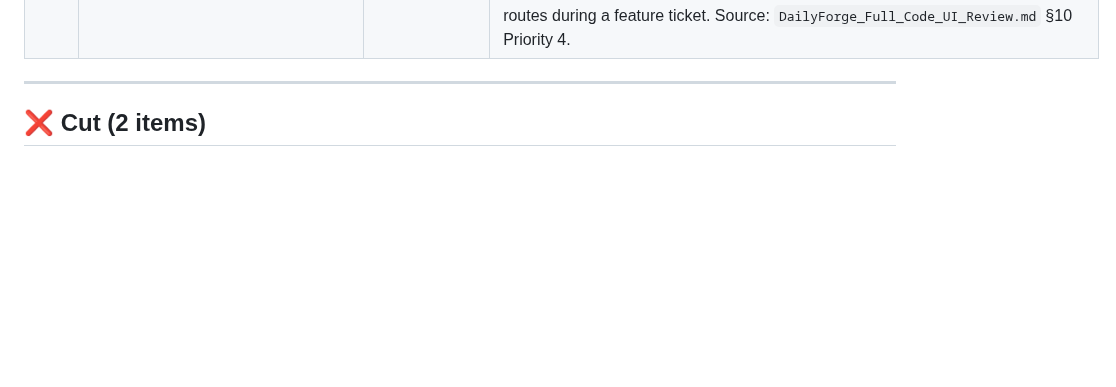
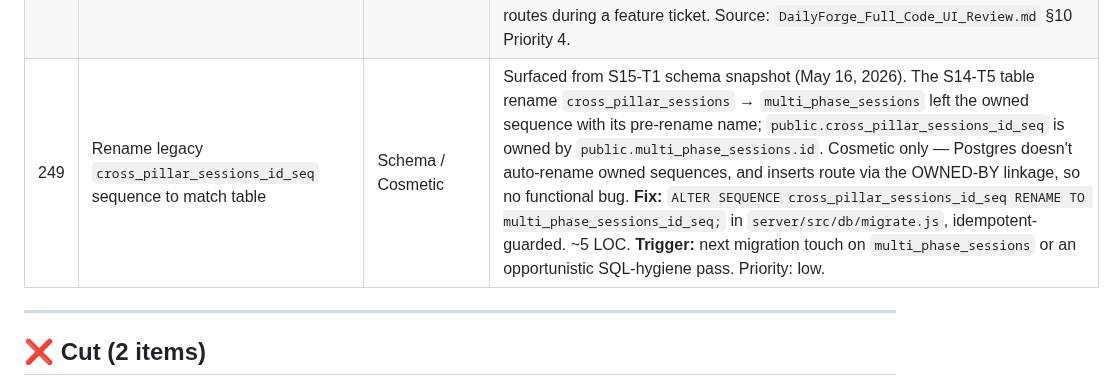
Before and after one commit to p-spec1024/DailyForge, a Markdown page: Trackers/FUTURE_SCOPE.md, the part around the change. GitHub-like rendering; blank space fills up the shorter version.

```diff
--- a/Trackers/FUTURE_SCOPE.md
+++ b/Trackers/FUTURE_SCOPE.md
@@ -277,6 +277,7 @@ A strategic planning session on Apr 26, 2026 redirected the app's home-page mode
 | 246 | Replace `EmbeddablePlayer` boolean mode with sealed `PlayerMode` class | Refactor / Type safety | [ChatGPT review, May 15, 2026] ChatGPT noted the `bool isEmbedded` pattern creates boolean-mode branching that works but isn't safe. Recommended a sealed class hierarchy: `sealed class PlayerMode {} class StandalonePlayerMode extends PlayerMode {} class EmbeddedPlayerMode extends PlayerMode { final PhaseMetadata metadata; final void Function(PhaseResult) onComplete; }`. ChatGPT itself said "not urgent; keep current approach until players stabilise." Trigger: when player behavior diverges further between embedded and standalone modes. Source: `DailyForge_Full_Code_UI_Review.md` §3.8. |
 | 247 | Professional review of red/yellow breathwork safety warnings | Safety / Launch gate | [ChatGPT review, May 15, 2026] User-acknowledged that breathwork safety warnings are self-curated based on research, not professionally reviewed. ChatGPT identified this as acceptable for invitation-only beta if warnings are conservative (S17-T2 handles the minimum bar — onboarding disclaimer, per-technique warnings, user acknowledgement for high-intensity, "stop if dizzy" copy). However, before public/paid launch, obtain professional medical review of red/yellow-level techniques and document contraindication sources. Trigger: before opening paid signups (Pro/Max tier). Source: `DailyForge_Full_Code_UI_Review.md` §8.4 and `ANSWERS-to-chatgpt-questions.md` Q4. |
 | 248 | Route validation helper utilities (`parsePositiveInt`, `requireEnum`, etc.) | Backend / Code hygiene | [ChatGPT review, May 15, 2026] ChatGPT recommended extracting reusable route validation helpers: `parsePositiveInt(value, name)`, `parseOptionalPositiveInt(value, name)`, `requireString(value, name)`, `requireEnum(value, allowed, name)`. Would reduce repeated validation code across route files. S15-T6 (auth integer-id validation) addresses the most critical case; broader helper extraction is opportunistic. Address when touching multiple routes during a feature ticket. Source: `DailyForge_Full_Code_UI_Review.md` §10 Priority 4. |
+| 249 | Rename legacy `cross_pillar_sessions_id_seq` sequence to match table | Schema / Cosmetic | Surfaced from S15-T1 schema snapshot (May 16, 2026). The S14-T5 table rename `cross_pillar_sessions` → `multi_phase_sessions` left the owned sequence with its pre-rename name; `public.cross_pillar_sessions_id_seq` is owned by `public.multi_phase_sessions.id`. Cosmetic only — Postgres doesn't auto-rename owned sequences, and inserts route via the OWNED-BY linkage, so no functional bug. **Fix:** `ALTER SEQUENCE cross_pillar_sessions_id_seq RENAME TO multi_phase_sessions_id_seq;` in `server/src/db/migrate.js`, idempotent-guarded. ~5 LOC. **Trigger:** next migration touch on `multi_phase_sessions` or an opportunistic SQL-hygiene pass. Priority: low. |
 
 ---
 
```
Also changed, not shown: Trackers/CHATGPT_REVIEW_TRACEABILITY.md (+3 -3 lines), Trackers/SPRINT_TRACKER.md (+1 -1 lines).
